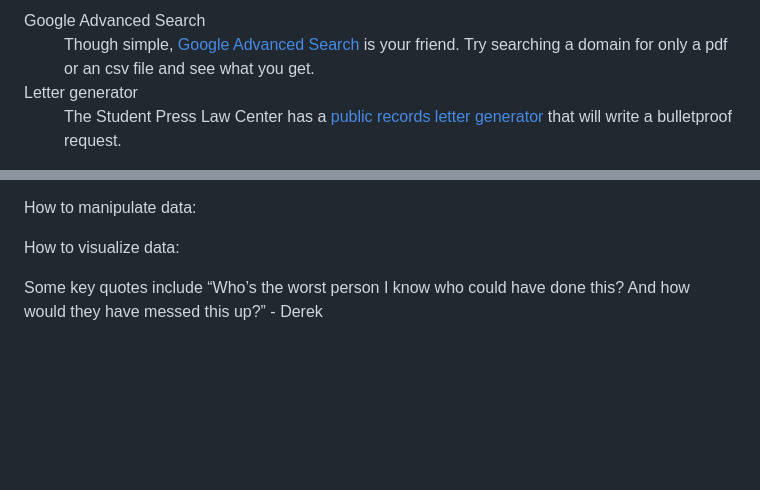
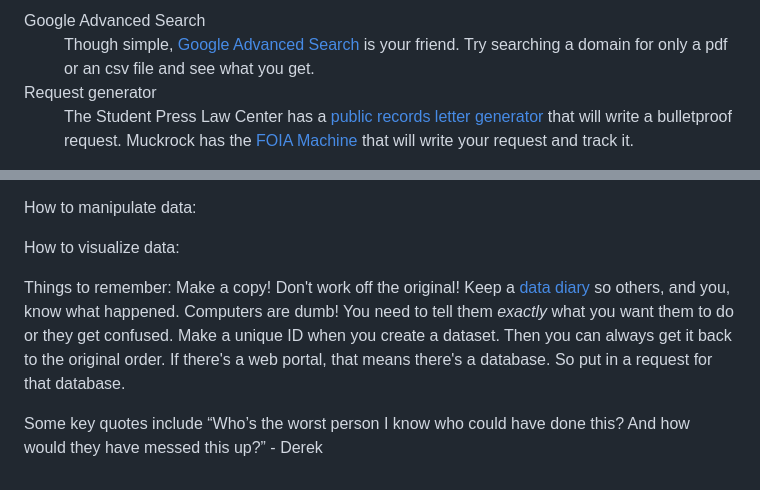
Before and after one commit to laylaayanna/IBWS-data-institute-25, a Markdown page: README.md, 2 parts joined by grey strips. Drawn GitHub-style; blank space fills up the shorter version.

```diff
--- a/README.md
+++ b/README.md
@@ -37,7 +37,7 @@ Now,
 <h3>How to get data:</h3>
   <dt>Google Advanced Search</dt>
     <dd>Though simple, <a href="https://www.google.com/advanced_search">Google Advanced Search</a> is your friend. Try searching a domain for only a pdf or an csv file and see what you get.</dd>
-<dt>Letter generator</dt>
-  <dd>The Student Press Law Center has a <a href="https://splc.org/lettergenerator/"> public records letter generator</a> that will write a bulletproof request.</dd>
+<dt>Request generator</dt>
+  <dd>The Student Press Law Center has a <a href="https://splc.org/lettergenerator/"> public records letter generator</a> that will write a bulletproof request. Muckrock has the <a href="https://www.foiamachine.org/">FOIA Machine</a> that will write your request and track it.</dd>
 </dl class="get_data">
 
@@ -47,6 +51,12 @@ How to manipulate data:
 
 How to visualize data:
 
+Things to remember:
+Make a copy! Don't work off the original!
+Keep a <a href="https://cronkitedata.github.io/cronkite-docs/general/04-data-diary.html">data diary</a> so others, and you, know what happened.
+Computers are dumb! You need to tell them <i>exactly</i> what you want them to do or they get confused.
+Make a unique ID when you create a dataset. Then you can always get it back to the original order.
+If there's a web portal, that means there's a database. So put in a request for that database.
 
 
 Some key quotes include
```
Also changed, not shown: other parts of README.md (+5 -1 lines).
